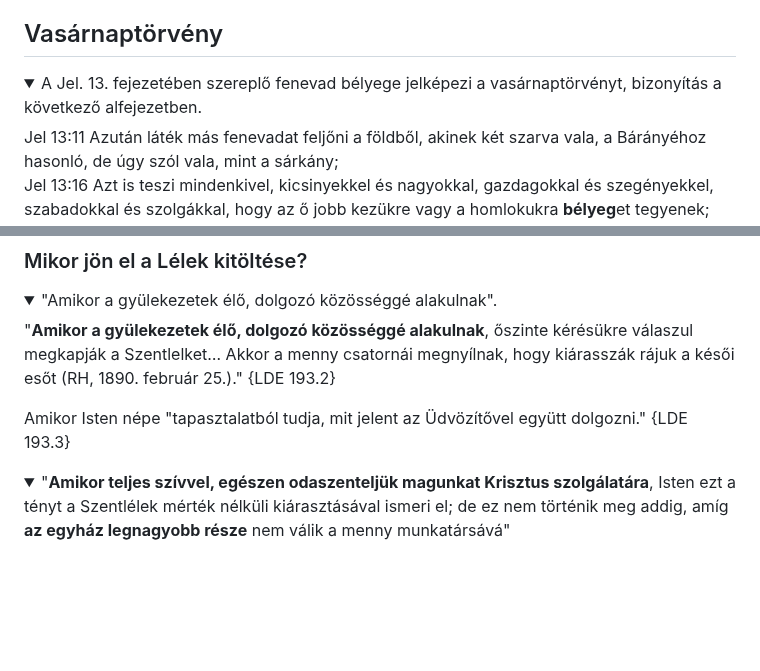
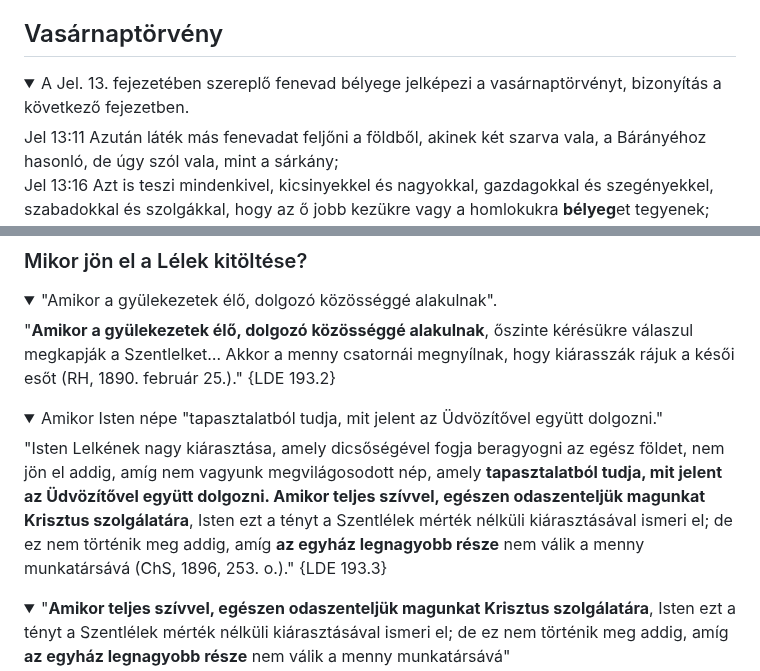
Before and after one commit to peterpolgar/Vegidei-esemenyek, a Markdown page: README.md, 2 parts joined by grey strips. Rendered like a GitHub page; folded sections open; blank space fills up the shorter version.

Commit message:
small corrections

```diff
--- a/README.md
+++ b/README.md
@@ -427,7 +427,7 @@ Isten fokozatosan visszavonja óvó kezét, így a gonosz egyre nagyobb mérték
 ## Vasárnaptörvény
 
 <details><summary>
-A Jel. 13. fejezetében szereplő fenevad bélyege jelképezi a vasárnaptörvényt, bizonyítás a következő alfejezetben.
+A Jel. 13. fejezetében szereplő fenevad bélyege jelképezi a vasárnaptörvényt, bizonyítás a következő fejezetben.
 </summary>
 Jel 13:11 Azután láték más fenevadat feljőni a földből, akinek két szarva vala, a Bárányéhoz hasonló, de úgy szól vala, mint a sárkány;<br>
 Jel 13:16 Azt is teszi mindenkivel, kicsinyekkel és nagyokkal, gazdagokkal és szegényekkel, szabadokkal és szolgákkal, hogy az ő jobb kezükre vagy a homlokukra <b>bélyeg</b>et tegyenek;<br>
@@ -813,7 +813,11 @@ De "kiváltsága az egyháznak, hogy **már most is** rendelkezzen vele. Keress
 "<b>Amikor a gyülekezetek élő, dolgozó közösséggé alakulnak</b>, őszinte kérésükre válaszul megkapják a Szentlelket… Akkor a menny csatornái megnyílnak, hogy kiárasszák rájuk a késői esőt (RH, 1890. február 25.)." {LDE 193.2}
 </details>
 
-Amikor Isten népe "tapasztalatból tudja, mit jelent az Üdvözítővel együtt dolgozni." {LDE 193.3}
+<details><summary>
+Amikor Isten népe "tapasztalatból tudja, mit jelent az Üdvözítővel együtt dolgozni."
+</summary>
+"Isten Lelkének nagy kiárasztása, amely dicsőségével fogja beragyogni az egész földet, nem jön el addig, amíg nem vagyunk megvilágosodott nép, amely <b>tapasztalatból tudja, mit jelent az Üdvözítővel együtt dolgozni. Amikor teljes szívvel, egészen odaszenteljük magunkat Krisztus szolgálatára</b>, Isten ezt a tényt a Szentlélek mérték nélküli kiárasztásával ismeri el; de ez nem történik meg addig, amíg <b>az egyház legnagyobb része</b> nem válik a menny munkatársává (ChS, 1896, 253. o.)." {LDE 193.3}
+</details>
 
 <details><summary>
 "<b>Amikor teljes szívvel, egészen odaszenteljük magunkat Krisztus szolgálatára</b>, Isten ezt a tényt a Szentlélek mérték nélküli kiárasztásával ismeri el; de ez nem történik meg addig, amíg <b>az egyház legnagyobb része</b> nem válik a menny munkatársává"
```
